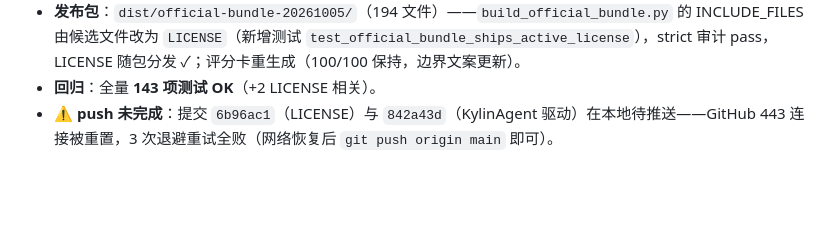
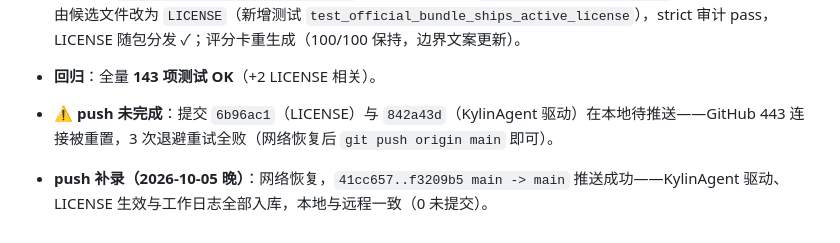
Before and after one commit to 212667660-arch/kylin-memory-bench, a Markdown page: tasks/zcode-完成项.md, the part around the change. Drawn GitHub-style; blank space fills up the shorter version.

Commit message:
docs: work log — push completed

```diff
--- a/tasks/zcode-完成项.md
+++ b/tasks/zcode-完成项.md
@@ -705,3 +705,5 @@ nohup python3 -m kmb.cli official-acceptance --mode installed --agent-a kylinbot
 - **发布包**：`dist/official-bundle-20261005/`（194 文件）——`build_official_bundle.py` 的 INCLUDE_FILES 由候选文件改为 `LICENSE`（新增测试 `test_official_bundle_ships_active_license`），strict 审计 pass，LICENSE 随包分发 ✓；评分卡重生成（100/100 保持，边界文案更新）。
 - **回归**：全量 **143 项测试 OK**（+2 LICENSE 相关）。
 - ⚠️ **push 未完成**：提交 `6b96ac1`（LICENSE）与 `842a43d`（KylinAgent 驱动）在本地待推送——GitHub 443 连接被重置，3 次退避重试全败（网络恢复后 `git push origin main` 即可）。
+
+- **push 补录（2026-10-05 晚）**：网络恢复，`41cc657..f3209b5 main -> main` 推送成功——KylinAgent 驱动、LICENSE 生效与工作日志全部入库，本地与远程一致（0 未提交）。
```
